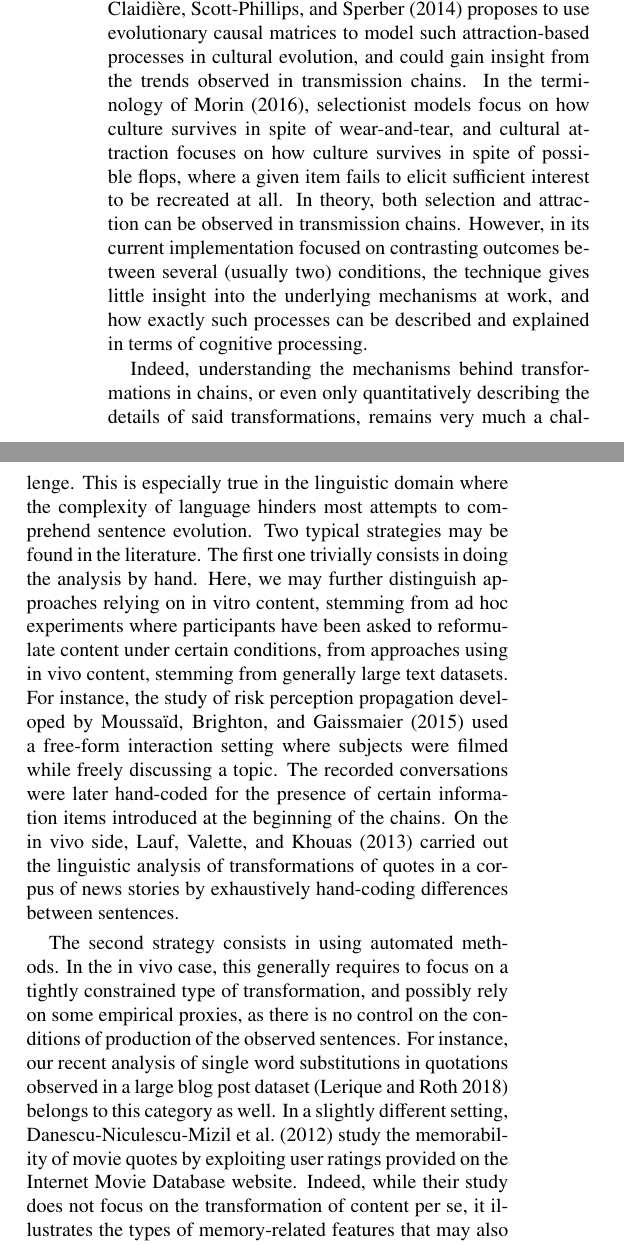
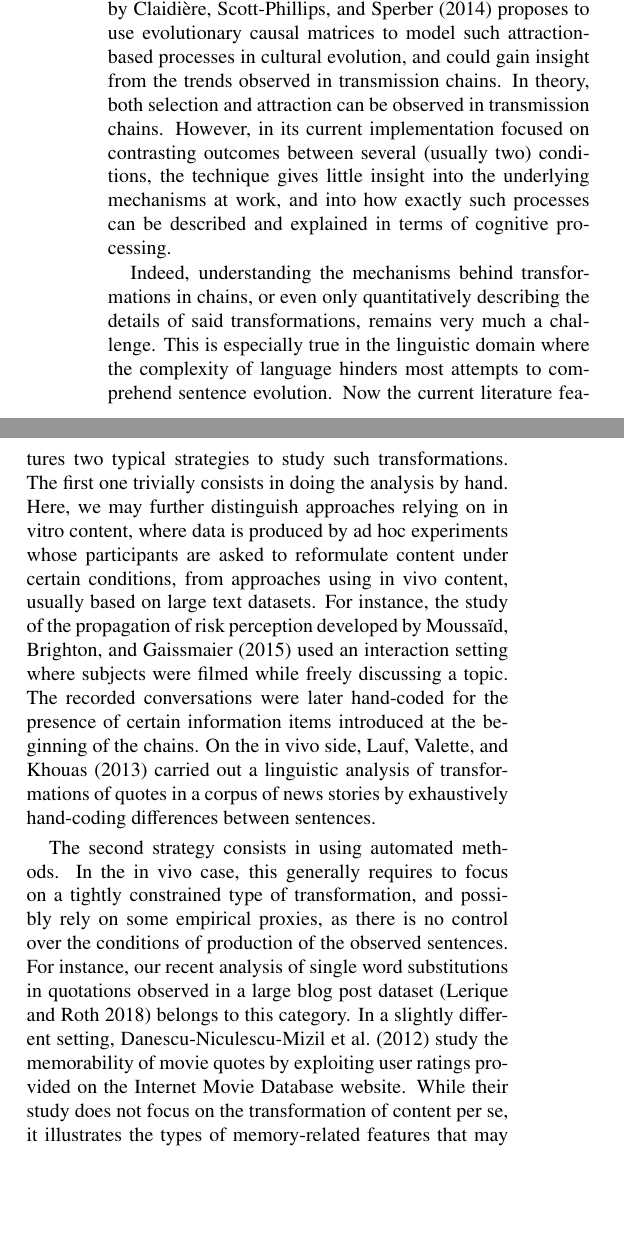
Before and after one commit to wehlutyk/gistr-paper, a LaTeX paper (gistr-master.tex, which reads gistr-intro.tex): two parts of the columns of page 2 of 36, joined at a grey line, cut so that both start at the same text, the shorter picture padded with empty space. Compiled offline with pdfLaTeX.

Commit message:
Minor fixes to intro

```diff
--- a/gistr-intro.tex
+++ b/gistr-intro.tex
@@ -103,25 +103,27 @@ selection pressures for specific cultural types and thus drive cultural
 evolution. It is also relevant to the Cultural Attraction framework,
 which focuses on the aspects of culture for which reconstructive
 processes are more important than selection. For instance, the approach
-introduced recently by \textcite{claidiere_how_2014} proposes to
+recently introduced by \textcite{claidiere_how_2014} proposes to
 use evolutionary causal matrices to model such attraction-based
 processes in cultural evolution, and could gain insight from the trends
-observed in transmission chains. In the terminology of
-\textcite{morin_how_2016}, selectionist models focus on how culture
-survives in spite of wear-and-tear, and cultural attraction focuses on
-how culture survives in spite of possible flops, where a given item
-fails to elicit sufficient interest to be recreated at all. In theory,
+observed in transmission chains.
+%In the terminology of
+%\textcite{morin_how_2016}, selectionist models focus on how culture
+%survives in spite of wear-and-tear, and cultural attraction focuses on
+%how culture survives in spite of possible flops, where a given item
+%fails to elicit sufficient interest to be recreated at all.
+In theory,
 both selection and attraction can be observed in transmission chains. However, in
 its current implementation focused on contrasting outcomes between
 several (usually two) conditions, the technique gives little insight
-into the underlying mechanisms at work, and how exactly such processes
+into the underlying mechanisms at work, and into how exactly such processes
 can be described and explained in terms of cognitive %and situated
 processing.
 
-Indeed, understanding the mechanisms behind transformations in chains, or even only quantitatively describing the details of said transformations, remains very much a challenge.  This is especially true in the linguistic domain where the complexity of language hinders most attempts to comprehend sentence evolution.  Two typical strategies may be found in the literature. The first one trivially consists in doing the analysis by hand.  Here, we may further distinguish approaches relying on in vitro content, stemming from ad hoc experiments where participants have been asked to reformulate content under certain conditions, from approaches using in vivo content, stemming from generally large text datasets.
-For instance, the study of risk perception propagation developed by \textcite{moussaid_amplification_2015} used a free-form interaction setting where subjects were filmed while freely discussing a topic. The recorded conversations were later hand-coded for the presence of certain information items introduced at the beginning of the chains. On the in vivo side, \textcite{lauf_analyzing_2013} carried out the linguistic analysis of transformations of quotes in a corpus of news stories by exhaustively hand-coding differences between sentences.
+Indeed, understanding the mechanisms behind transformations in chains, or even only quantitatively describing the details of said transformations, remains very much a challenge.  This is especially true in the linguistic domain where the complexity of language hinders most attempts to comprehend sentence evolution. Now the current literature features two typical strategies to study such transformations. The first one trivially consists in doing the analysis by hand.  Here, we may further distinguish approaches relying on in vitro content, where data is produced by ad hoc experiments whose participants are asked to reformulate content under certain conditions, from approaches using in vivo content, usually based on large text datasets.
+For instance, the study of the propagation of risk perception developed by \textcite{moussaid_amplification_2015} used an interaction setting where subjects were filmed while freely discussing a topic. The recorded conversations were later hand-coded for the presence of certain information items introduced at the beginning of the chains. On the in vivo side, \textcite{lauf_analyzing_2013} carried out a linguistic analysis of transformations of quotes in a corpus of news stories by exhaustively hand-coding differences between sentences.
 
-The second strategy consists in using automated methods.  In the in vivo case, this generally requires to focus on a tightly constrained type of transformation, and possibly rely on some empirical proxies, as there is no control on the conditions of production of the observed sentences. %It also relies on pre-labelled data sets, often from online platforms, on which machine learning techniques can extract features that correlate to the transmission of pieces of content.
-For instance, our recent analysis of single word substitutions in quotations observed in a large blog post dataset \autocite{lerique-2018-semantic-drift} belongs to this category as well.
-In a slightly different setting, \textcite{danescu-niculescu-mizil_you_2012} study the memorability of movie quotes by exploiting user ratings provided on the Internet Movie Database website. Indeed, while their study does not focus on the transformation of content per se, it illustrates the types of memory-related features that may also help explain transformations.
+The second strategy consists in using automated methods.  In the in vivo case, this generally requires to focus on a tightly constrained type of transformation, and possibly rely on some empirical proxies, as there is no control over the conditions of production of the observed sentences. %It also relies on pre-labelled data sets, often from online platforms, on which machine learning techniques can extract features that correlate to the transmission of pieces of content.
+For instance, our recent analysis of single word substitutions in quotations observed in a large blog post dataset \autocite{lerique-2018-semantic-drift} belongs to this category.
+In a slightly different setting, \textcite{danescu-niculescu-mizil_you_2012} study the memorability of movie quotes by exploiting user ratings provided on the Internet Movie Database website. While their study does not focus on the transformation of content per se, it illustrates the types of memory-related features that may also help explain transformations.
 
```
Also changed, not shown: gistr-intro.tex (21 more changed lines).
